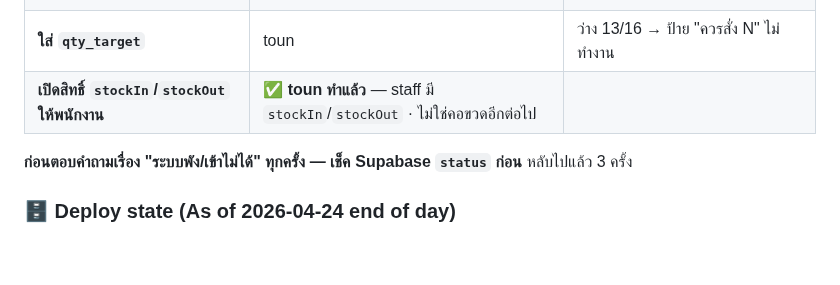
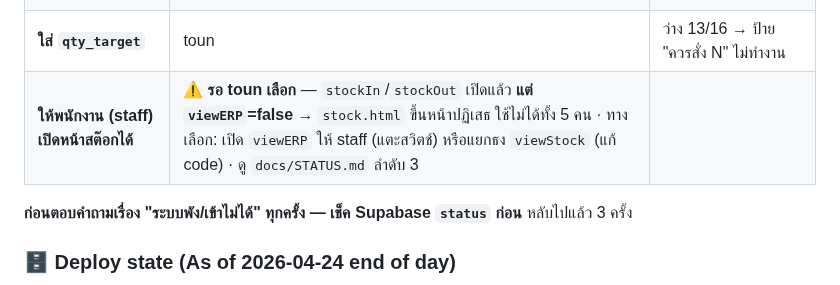
Before and after one commit to tounST/po-tracker, a Markdown page: CLAUDE.md, the part around the change. Rendered like a GitHub page; blank space fills up the shorter version.

```diff
--- a/CLAUDE.md
+++ b/CLAUDE.md
@@ -493,7 +493,7 @@ Design tokens จาก `tokens.css` (official) — Terracotta accent + warm cre
 | **เดินนับสต๊อกจริง แล้วกด "ตั้งต้นใหม่"** | toun | ตัวเลขในระบบยังเป็น mockup ทั้งหมด ใช้อ้างอิงอะไรไม่ได้จนกว่าจะทำ |
 | ~~**ตั้งรหัส 6 หลักให้พนักงาน 5 คน**~~ | ✅ **toun ทำแล้ว 2026-09-25** | ตรวจฐานแล้ว 10/10 คนเป็น 6 หลัก ไม่มีรหัสซ้ำ |
 | **ใส่ `qty_target`** | toun | ว่าง 13/16 → ป้าย "ควรสั่ง N" ไม่ทำงาน |
-| **เปิดสิทธิ์ `stockIn`/`stockOut` ให้พนักงาน** | ✅ **toun ทำแล้ว** — staff มี `stockIn`/`stockOut` · ไม่ใช่คอขวดอีกต่อไป |
+| **ให้พนักงาน (staff) เปิดหน้าสต๊อกได้** | ⚠️ **รอ toun เลือก** — `stockIn`/`stockOut` เปิดแล้ว **แต่ `viewERP`=false** → `stock.html` ขึ้นหน้าปฏิเสธ ใช้ไม่ได้ทั้ง 5 คน · ทางเลือก: เปิด `viewERP` ให้ staff (แตะสวิตช์) หรือแยกธง `viewStock` (แก้ code) · ดู `docs/STATUS.md` ลำดับ 3 |
 
 **ก่อนตอบคำถามเรื่อง "ระบบพัง/เข้าไม่ได้" ทุกครั้ง — เช็ค Supabase `status` ก่อน** หลับไปแล้ว 3 ครั้ง
 
```
Also changed, not shown: docs/STATUS.md (+6 -3 lines).
